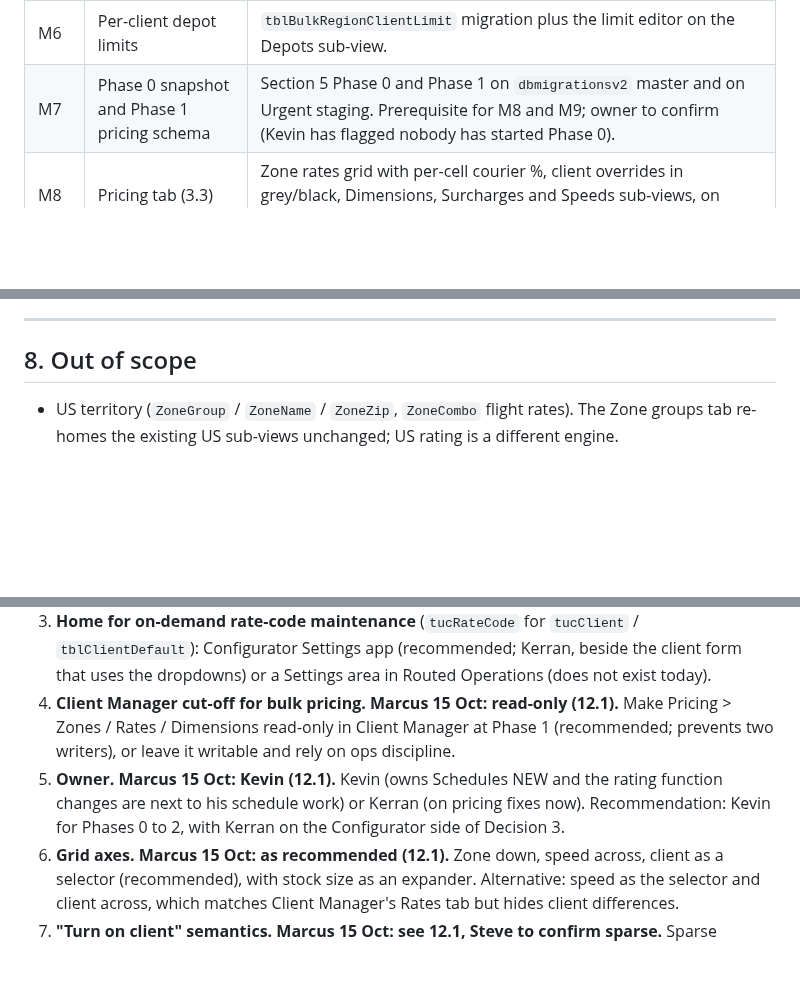
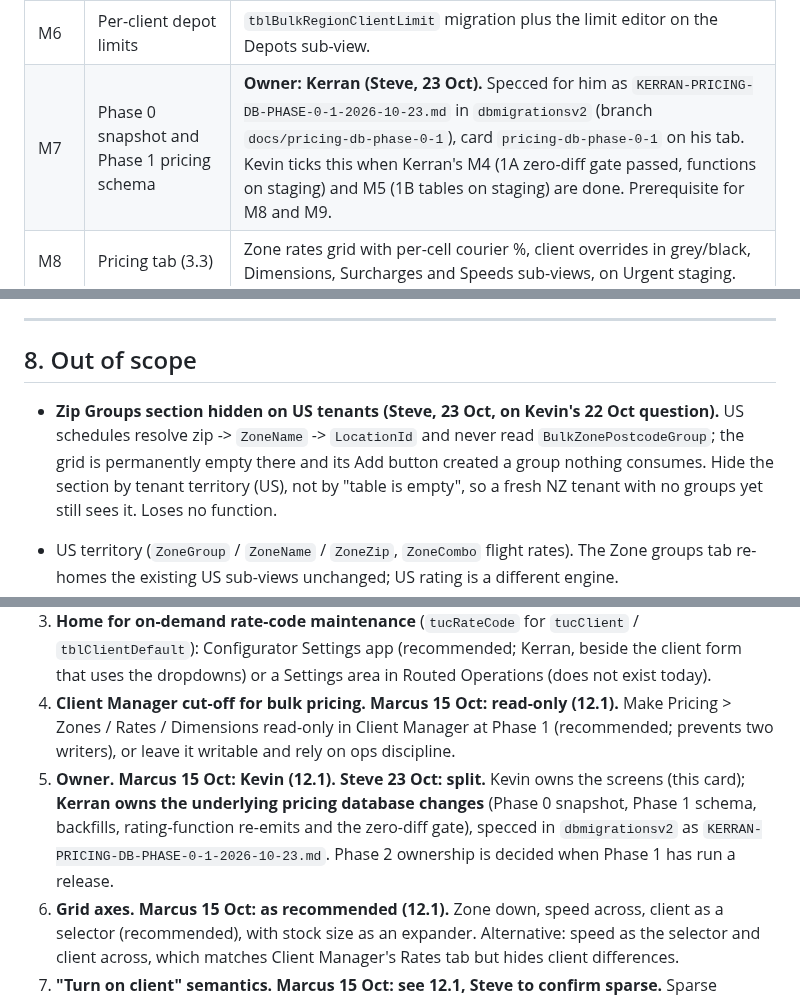
Before and after one commit to Deliver-Different-Testing/routed-operations, a Markdown page: docs/PRICING-AND-ZONES-INTO-ROUTED-OPS-2026-10-09.md, 3 parts joined by grey strips. GitHub-like rendering; blank space fills up the shorter version.

Commit message:
docs: Kerran owns the pricing DB phases (M7); hide Zip Groups on US
Co-Authored-By: Claude Fable 5.1 <noreply@anthropic.com>

```diff
--- a/docs/PRICING-AND-ZONES-INTO-ROUTED-OPS-2026-10-09.md
+++ b/docs/PRICING-AND-ZONES-INTO-ROUTED-OPS-2026-10-09.md
@@ -290,7 +290,7 @@ copy. M0 is what shipped on 20 Oct; everything from M2 on is the reconfiguration
 | M4 | Bulk postcode paste and suburb names (11.8) | "+ postcodes" paste box with added / skipped / ignored result; suburb on every postcode chip with a toggle. |
 | M5 | Map panel (11.8) | Google map beside the group, postcodes shaded by zone from `ZipPolygon` (NZ postcode boundaries confirmed there by Steve, 21 Oct), home depot pinned, hover highlights the zone. Drag-to-rezone is a later stretch. |
 | M6 | Per-client depot limits | `tblBulkRegionClientLimit` migration plus the limit editor on the Depots sub-view. |
-| M7 | Phase 0 snapshot and Phase 1 pricing schema | Section 5 Phase 0 and Phase 1 on `dbmigrationsv2` master and on Urgent staging. Prerequisite for M8 and M9; owner to confirm (Kevin has flagged nobody has started Phase 0). |
+| M7 | Phase 0 snapshot and Phase 1 pricing schema | **Owner: Kerran (Steve, 23 Oct).** Specced for him as `KERRAN-PRICING-DB-PHASE-0-1-2026-10-23.md` in `dbmigrationsv2` (branch `docs/pricing-db-phase-0-1`), card `pricing-db-phase-0-1` on his tab. Kevin ticks this when Kerran's M4 (1A zero-diff gate passed, functions on staging) and M5 (1B tables on staging) are done. Prerequisite for M8 and M9. |
 | M8 | Pricing tab (3.3) | Zone rates grid with per-cell courier %, client overrides in grey/black, Dimensions, Surcharges and Speeds sub-views, on Urgent staging. |
 | M9 | Linehaul tab (12.2) | Linehaul runs with rates per speed and client, from/to depot filters, on Urgent staging. |
 | M10 | Legacy /schedules page removed | After ops sign off M2 to M6 on the new tab (Kevin's 20 Oct call keeps it until then). |
@@ -932,6 +932,8 @@ The last query decides how much of the Phase 2 rewrite is automatic.
 
 ## 8. Out of scope
 
+- **Zip Groups section hidden on US tenants (Steve, 23 Oct, on Kevin's 22 Oct question).** US schedules resolve zip -> `ZoneName` -> `LocationId` and never read `BulkZonePostcodeGroup`; the grid is permanently empty there and its Add button created a group nothing consumes. Hide the section by tenant territory (US), not by "table is empty", so a fresh NZ tenant with no groups yet still sees it. Loses no function.
+
 - US territory (`ZoneGroup` / `ZoneName` / `ZoneZip`, `ZoneCombo` flight rates). The Zone groups tab
   re-homes the existing US sub-views unchanged; US rating is a different engine.
 - On-demand rating (`UTL_fncJob_Rate`, `tucClient` rate-code columns, `tblClientDefault`). Only the
@@ -957,9 +959,10 @@ The last query decides how much of the Phase 2 rewrite is automatic.
 4. **Client Manager cut-off for bulk pricing.** **Marcus 15 Oct: read-only (12.1).** Make Pricing > Zones / Rates / Dimensions read-only
    in Client Manager at Phase 1 (recommended; prevents two writers), or leave it writable and rely on
    ops discipline.
-5. **Owner.** **Marcus 15 Oct: Kevin (12.1).** Kevin (owns Schedules NEW and the rating function changes are next to his schedule
-   work) or Kerran (on pricing fixes now). Recommendation: Kevin for Phases 0 to 2, with Kerran on the
-   Configurator side of Decision 3.
+5. **Owner.** **Marcus 15 Oct: Kevin (12.1). Steve 23 Oct: split.** Kevin owns the screens (this card); **Kerran owns the
+   underlying pricing database changes** (Phase 0 snapshot, Phase 1 schema, backfills, rating-function re-emits and the
+   zero-diff gate), specced in `dbmigrationsv2` as `KERRAN-PRICING-DB-PHASE-0-1-2026-10-23.md`. Phase 2 ownership is decided
+   when Phase 1 has run a release.
 6. **Grid axes.** **Marcus 15 Oct: as recommended (12.1).** Zone down, speed across, client as a selector (recommended), with stock size as an
    expander. Alternative: speed as the selector and client across, which matches Client Manager's
    Rates tab but hides client differences.
```
